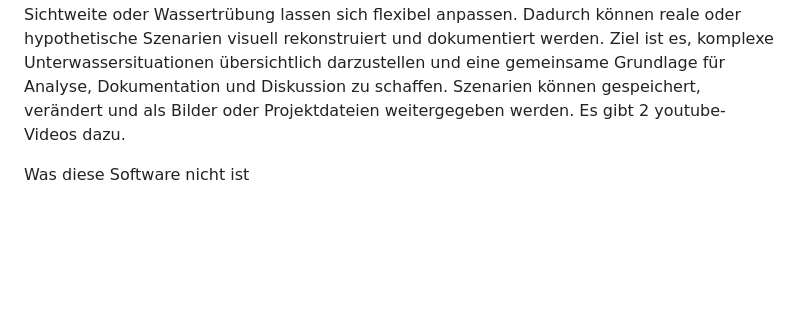
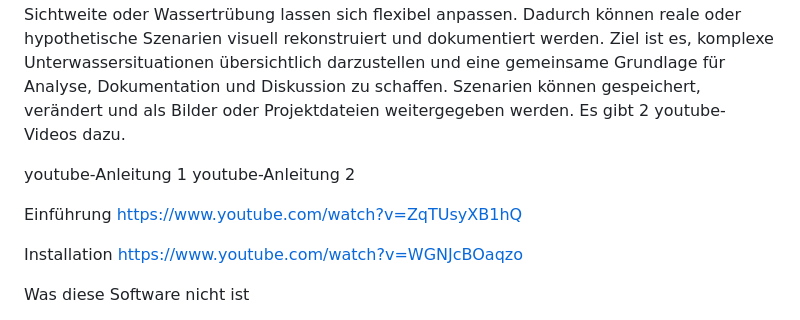
Before and after one commit to pascall100/shark_51_github, a Markdown page: README.md, the part around the change. Drawn GitHub-style; blank space fills up the shorter version.

Commit message:
readme_correkt
youtube-links eingefügt.

```diff
--- a/README.md
+++ b/README.md
@@ -3,6 +3,17 @@ Visualisierungs und Dokumentationssoftware- 2 D - Haie- Taucher
 Underwater Scenario Visualizer
 
 Freie Visualisierungs- und Dokumentationssoftware für Hai- und Tauchszenarien Underwater Scenario Visualizer ist eine freie Open-Source-Software zur Visualisierung, Rekonstruktion und Dokumentation von Hai- und Tauchszenarien in einer zweidimensionalen Umgebung. Unterwassersituationen sind häufig komplex und entwickeln sich innerhalb weniger Sekunden. Besonders bei Begegnungen mit Haien entstehen dynamische Szenen, in denen sich Taucher, Tiere, Umweltbedingungen und räumliche Beziehungen ständig verändern. Videoaufnahmen zeigen oft nur einzelne Ausschnitte eines Ereignisses, während Erinnerungen und Wahrnehmungen verschiedener Beteiligter voneinander abweichen können. Diese Software ermöglicht es, solche Situationen strukturiert und nachvollziehbar darzustellen. Taucher, Haie, Boote und weitere Elemente können frei im Raum platziert und bewegt werden. Formationen, Positionen, Bewegungsabläufe sowie Umweltbedingungen wie Sichtweite oder Wassertrübung lassen sich flexibel anpassen. Dadurch können reale oder hypothetische Szenarien visuell rekonstruiert und dokumentiert werden. Ziel ist es, komplexe Unterwassersituationen übersichtlich darzustellen und eine gemeinsame Grundlage für Analyse, Dokumentation und Diskussion zu schaffen. Szenarien können gespeichert, verändert und als Bilder oder Projektdateien weitergegeben werden. Es gibt 2 youtube-Videos dazu.
+
+youtube-Anleitung 1
+youtube-Anleitung 2
+
+
+Einführung
+https://www.youtube.com/watch?v=ZqTUsyXB1hQ
+
+
+Installation
+https://www.youtube.com/watch?v=WGNJcBOaqzo
 
 Was diese Software nicht ist
 
```
